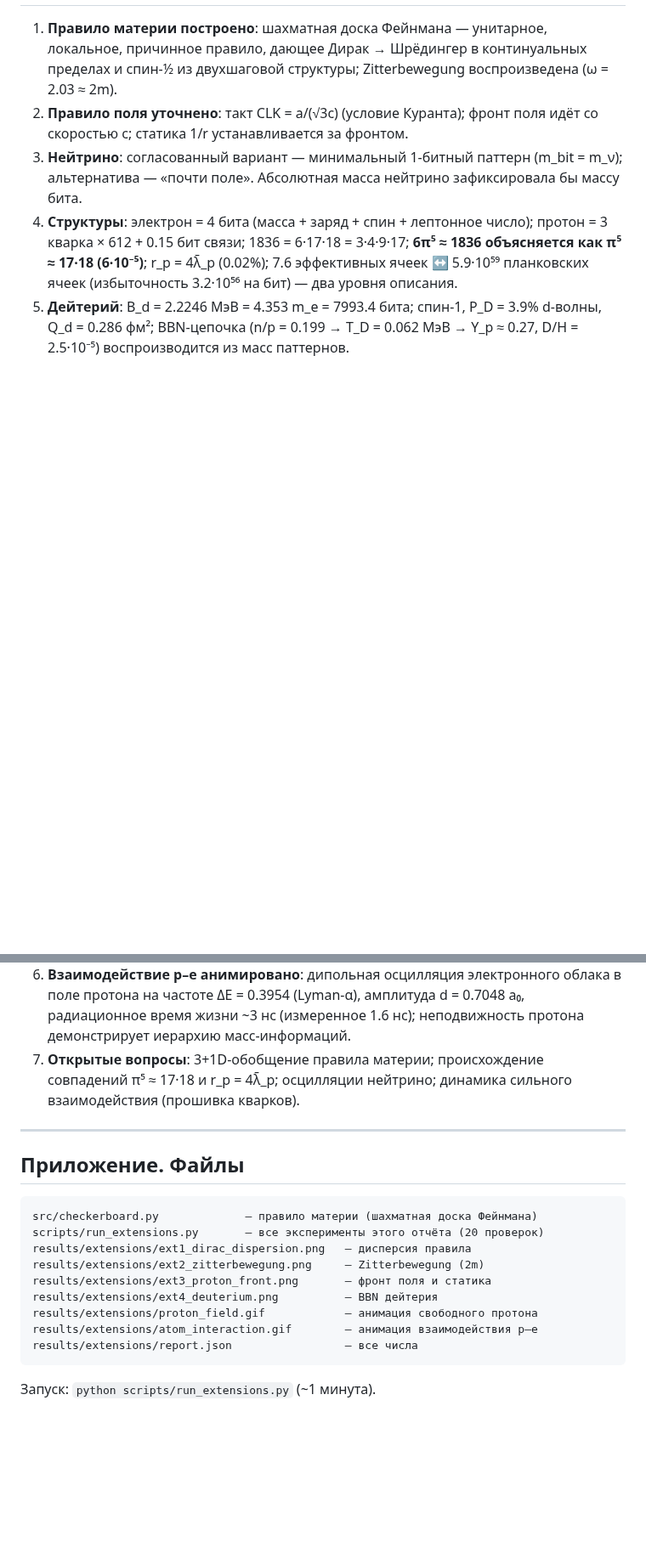
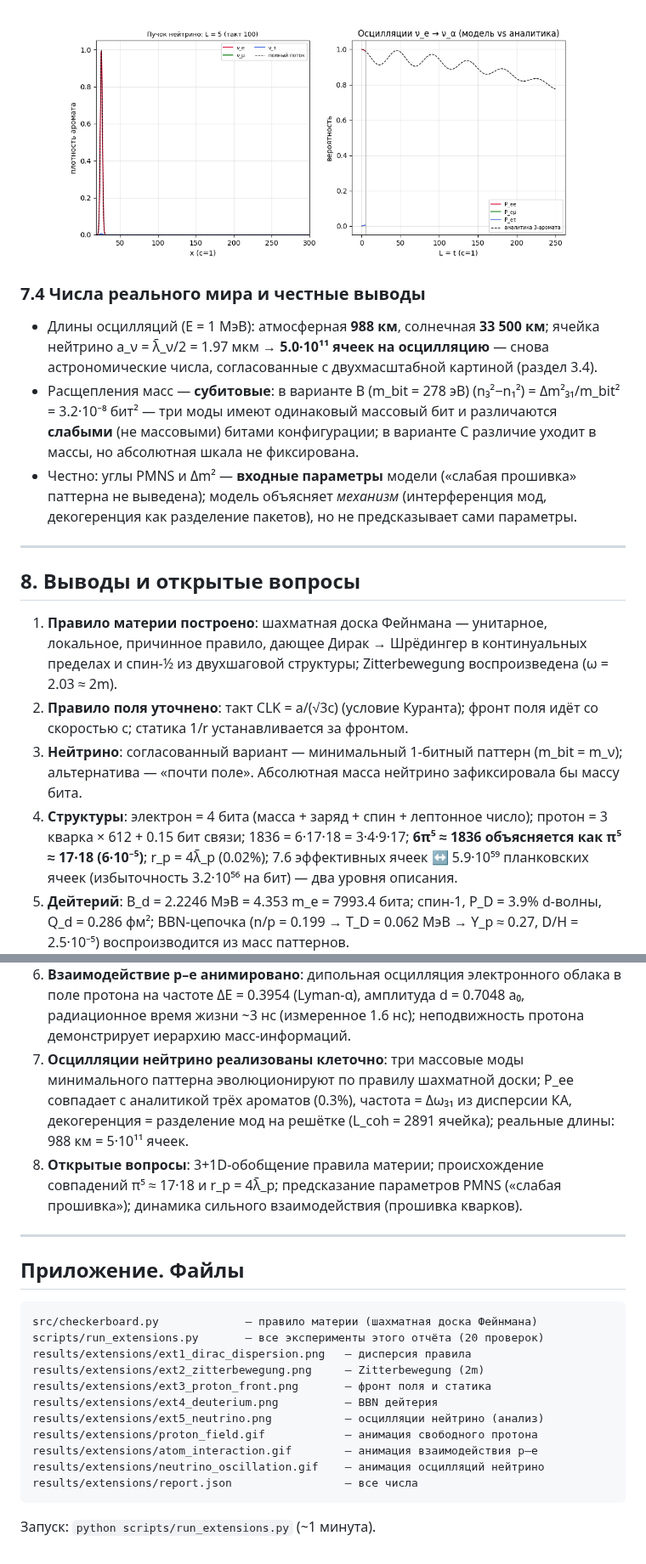
Before and after one commit to ogamespec/atom, a Markdown page: report/REPORT_EXTENSION.md, 2 parts joined by grey strips. Shown at 85% size. Rendered like a GitHub page; pictures changed too: results/extensions/neutrino_oscillation.gif (added); blank space fills up the shorter version.

Commit message:
Neutrino oscillations in the cellular model: three mass modes of the checkerboard rule + animation

````diff
--- a/report/REPORT_EXTENSION.md
+++ b/report/REPORT_EXTENSION.md
@@ -325,3 +378,22 @@ P_D = 3.9% дейтрона); (б) аддитивность масс-инфор
+![Анимация осцилляций нейтрино: пучок с составом ароматов и вероятности P_eα(t)](../results/extensions/neutrino_oscillation.gif)
+
+### 7.4 Числа реального мира и честные выводы
+
+* Длины осцилляций (E = 1 МэВ): атмосферная **988 км**, солнечная **33 500 км**;
+  ячейка нейтрино a_ν = λ̄_ν/2 = 1.97 мкм → **5.0·10¹¹ ячеек на осцилляцию** —
+  снова астрономические числа, согласованные с двухмасштабной картиной
+  (раздел 3.4).
+* Расщепления масс — **субитовые**: в варианте B (m_bit = 278 эВ)
+  (n₃²−n₁²) = Δm²₃₁/m_bit² = 3.2·10⁻⁸ бит² — три моды имеют одинаковый
+  массовый бит и различаются **слабыми** (не массовыми) битами конфигурации;
+  в варианте C различие уходит в массы, но абсолютная шкала не фиксирована.
+* Честно: углы PMNS и Δm² — **входные параметры** модели («слабая прошивка»
+  паттерна не выведена); модель объясняет *механизм* (интерференция мод,
+  декогеренция как разделение пакетов), но не предсказывает сами параметры.
+
+---
+
+## 8. Выводы и открытые вопросы
 
 1. **Правило материи построено**: шахматная доска Фейнмана — унитарное,
    локальное, причинное правило, дающее Дирак → Шрёдингер в континуальных
@@ -344,9 +416,14 @@ P_D = 3.9% дейтрона); (б) аддитивность масс-инфор
    облака в поле протона на частоте ΔE = 0.3954 (Lyman-α), амплитуда
    d = 0.7048 a₀, радиационное время жизни ~3 нс (измеренное 1.6 нс);
    неподвижность протона демонстрирует иерархию масс-информаций.
-7. **Открытые вопросы**: 3+1D-обобщение правила материи; происхождение
-   совпадений π⁵ ≈ 17·18 и r_p = 4λ̄_p; осцилляции нейтрино; динамика сильного
-   взаимодействия (прошивка кварков).
+7. **Осцилляции нейтрино реализованы клеточно**: три массовые моды минимального
+   паттерна эволюционируют по правилу шахматной доски; P_ee совпадает с
+   аналитикой трёх ароматов (0.3%), частота = Δω₃₁ из дисперсии КА,
+   декогеренция = разделение мод на решётке (L_coh = 2891 ячейка);
+   реальные длины: 988 км = 5·10¹¹ ячеек.
+8. **Открытые вопросы**: 3+1D-обобщение правила материи; происхождение
+   совпадений π⁵ ≈ 17·18 и r_p = 4λ̄_p; предсказание параметров PMNS
+   («слабая прошивка»); динамика сильного взаимодействия (прошивка кварков).
 
 ---
 
@@ -359,8 +436,10 @@ results/extensions/ext1_dirac_dispersion.png   — дисперсия прави
 results/extensions/ext2_zitterbewegung.png     — Zitterbewegung (2m)
 results/extensions/ext3_proton_front.png       — фронт поля и статика
 results/extensions/ext4_deuterium.png          — BBN дейтерия
+results/extensions/ext5_neutrino.png           — осцилляции нейтрино (анализ)
 results/extensions/proton_field.gif            — анимация свободного протона
 results/extensions/atom_interaction.gif        — анимация взаимодействия p–e
+results/extensions/neutrino_oscillation.gif    — анимация осцилляций нейтрино
 results/extensions/report.json                 — все числа
 ```
 
````
Also changed, not shown: other parts of report/REPORT_EXTENSION.md (+54 -1 lines), results/extensions/ext5_neutrino.png (added), 2 other files.
